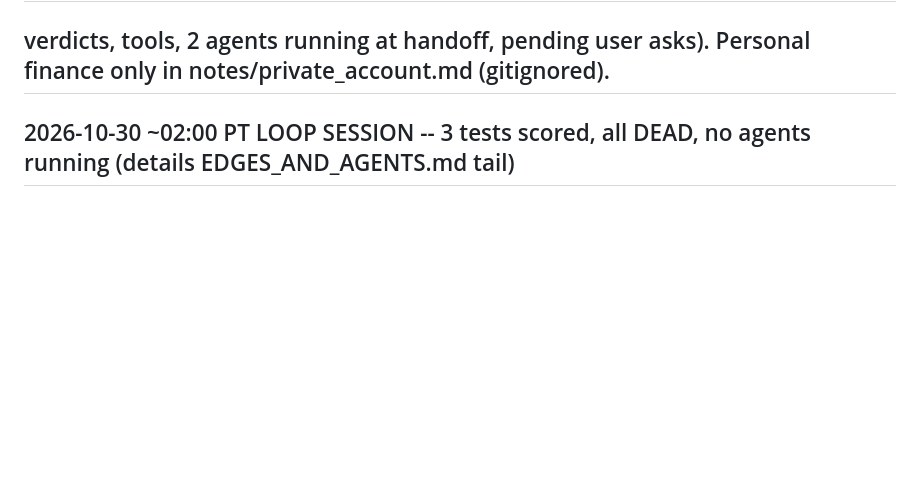
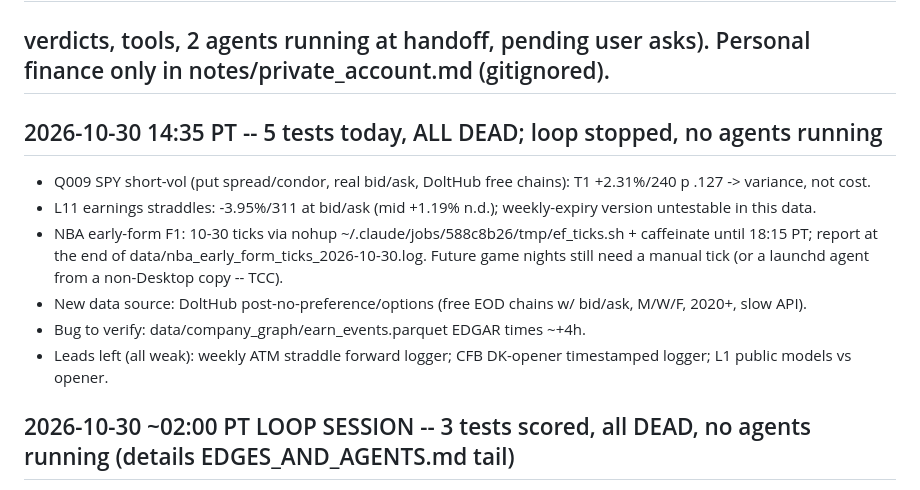
Before and after one commit to ttt5600/NeruoBatLab, a Markdown page: sports/STATE.md, the part around the change. Drawn GitHub-style; blank space fills up the shorter version.

Commit message:
sports: STATE + handoff after 5 dead tests 10-30; loop stopped
Co-Authored-By: Claude Opus 5.5 <noreply@anthropic.com>

```diff
--- a/sports/STATE.md
+++ b/sports/STATE.md
@@ -3,6 +3,16 @@
 
 ## HANDOFF #6 2026-10-30 -- START HERE: notes/HANDOFF_2026-10-30.md (authority, live systems + IBKR gotcha, forward tests,
 ## verdicts, tools, 2 agents running at handoff, pending user asks). Personal finance only in notes/private_account.md (gitignored).
+
+## 2026-10-30 14:35 PT -- 5 tests today, ALL DEAD; loop stopped, no agents running
+- Q009 SPY short-vol (put spread/condor, real bid/ask, DoltHub free chains): T1 +2.31%/240 p .127 -> variance, not cost.
+- L11 earnings straddles: -3.95%/311 at bid/ask (mid +1.19% n.d.); weekly-expiry version untestable in this data.
+- NBA early-form F1: 10-30 ticks via nohup ~/.claude/jobs/588c8b26/tmp/ef_ticks.sh + caffeinate until 18:15 PT;
+  report at the end of data/nba_early_form_ticks_2026-10-30.log. Future game nights still need a manual tick (or a
+  launchd agent from a non-Desktop copy -- TCC).
+- New data source: DoltHub post-no-preference/options (free EOD chains w/ bid/ask, M/W/F, 2020+, slow API).
+- Bug to verify: data/company_graph/earn_events.parquet EDGAR times ~+4h.
+- Leads left (all weak): weekly ATM straddle forward logger; CFB DK-opener timestamped logger; L1 public models vs opener.
 
 ## 2026-10-30 ~02:00 PT LOOP SESSION -- 3 tests scored, all DEAD, no agents running (details EDGES_AND_AGENTS.md tail)
 - L36 CFB totals vs opener SEALED FAIL: ROI at real open +0.7%/399 [-10.7,+11.5]; CLV +1.53 pts holds (vig eats it).
```
Also changed, not shown: sports/notes/HANDOFF_2026-10-30.md (+1 -0 lines).
